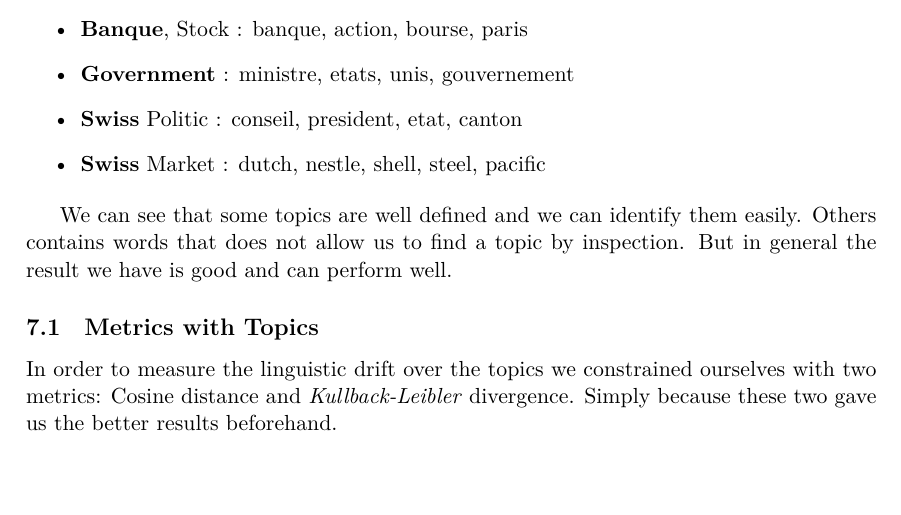
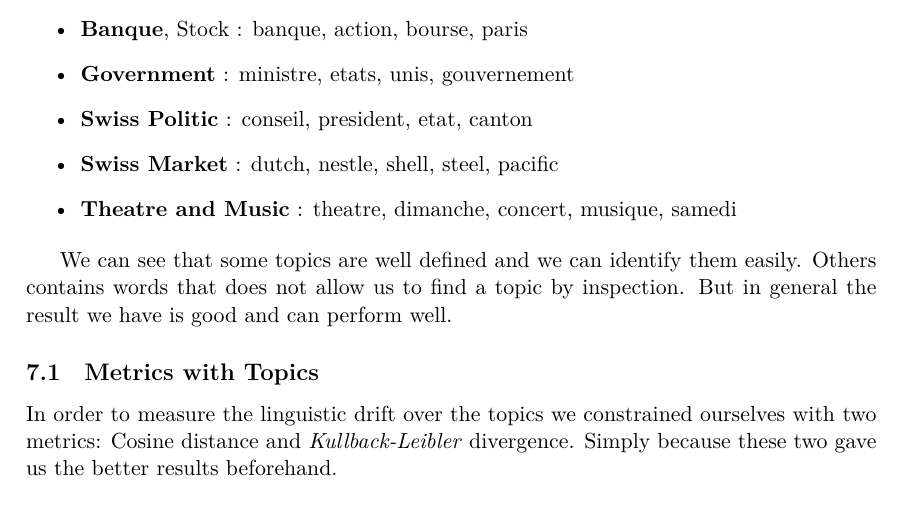
Before and after one commit to AblionGE/A-study-of-linguistic-drift-on-Le-Temps-Newspaper-Corpus, a LaTeX document (report/main.tex, which reads report/topics_introduction.tex): part of page 28 of 30, cut so that both start at the same text, the shorter picture padded with empty space. Compiled offline with XeLaTeX.

Commit message:
Add a topic Theatre and music.

```diff
--- a/report/topics_introduction.tex
+++ b/report/topics_introduction.tex
@@ -13,8 +13,9 @@ The LDA algorithm gave us as output the following sample of topic(the words are
     \item \textbf{Politics} : politique, gouvernement, conseil, parti
     \item \textbf{Banque}, Stock : banque, action, bourse, paris
     \item \textbf{Government} : ministre, etats, unis, gouvernement
-    \item \textbf{Swiss} Politic : conseil, president, etat, canton
-    \item \textbf{Swiss} Market : dutch, nestle, shell, steel, pacific
+    \item \textbf{Swiss Politic} : conseil, president, etat, canton
+    \item \textbf{Swiss Market} : dutch, nestle, shell, steel, pacific
+	\item \textbf{Theatre and Music} : theatre, dimanche, concert, musique, samedi
 \end{itemize}
 
 We can see that some topics are well defined and we can identify them easily. Others contains words that does not allow us to find a topic by inspection. But in general the result we have is good and can perform well.
```
